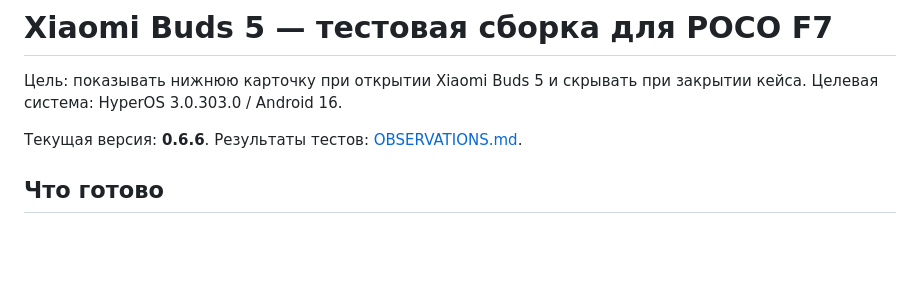
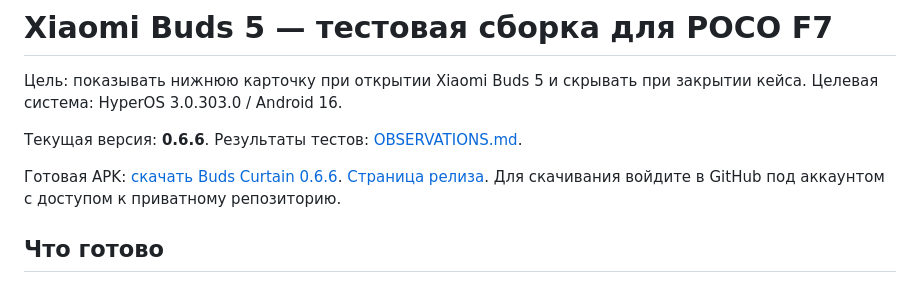
Before and after one commit to cveloy102/buds-curtain, a Markdown page: README.md, the part around one of its changes. GitHub-like rendering; blank space fills up the shorter version.

Commit message:
Add working download links for the packaged application

```diff
--- a/README.md
+++ b/README.md
@@ -3,6 +3,8 @@
 Цель: показывать нижнюю карточку при открытии Xiaomi Buds 5 и скрывать при закрытии кейса. Целевая система: HyperOS 3.0.303.0 / Android 16.
 
 Текущая версия: **0.6.6**. Результаты тестов: [OBSERVATIONS.md](OBSERVATIONS.md).
+
+Готовая APK: [скачать Buds Curtain 0.6.6](https://github.com/cveloy102/buds-curtain/releases/download/v0.6.6/BudsCurtain-poco-f7-test.apk). [Страница релиза](https://github.com/cveloy102/buds-curtain/releases/tag/v0.6.6). Для скачивания войдите в GitHub под аккаунтом с доступом к приватному репозиторию.
 
 ## Что готово
 
```
Also changed, not shown: other parts of README.md (+1 -1 lines).
